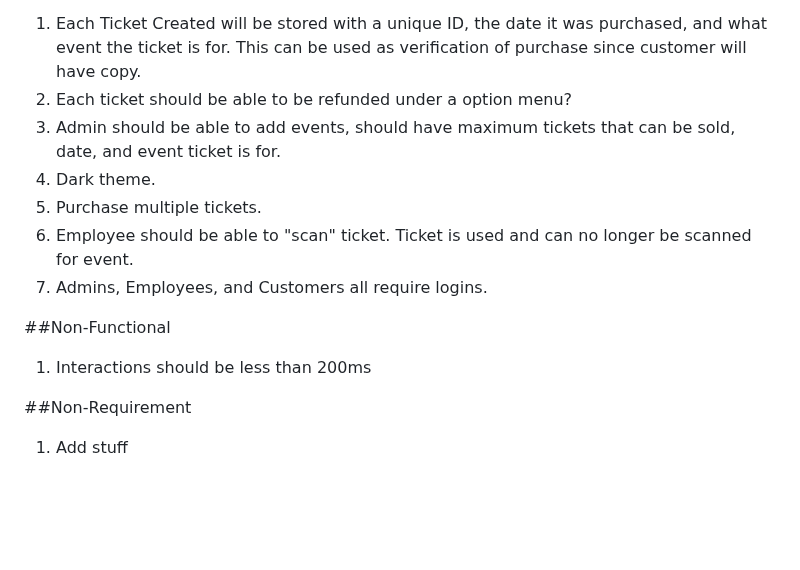
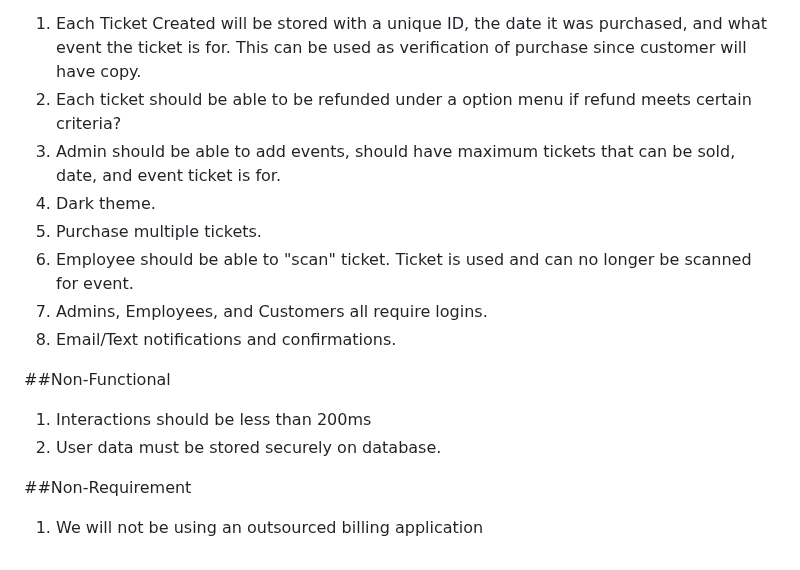
Before and after one commit to M-croHard/MacroHard, a Markdown page: README.md, the part around the change. GitHub-like rendering; blank space fills up the shorter version.

```diff
--- a/README.md
+++ b/README.md
@@ -87,15 +87,17 @@ add use case diagrams here
 ---
 ##Functional
 1. Each Ticket Created will be stored with a unique ID, the date it was purchased, and what event the ticket is for. This can be used as verification of purchase since customer will have copy.
-2. Each ticket should be able to be refunded under a option menu?
+2. Each ticket should be able to be refunded under a option menu if refund meets certain criteria?
 3. Admin should be able to add events, should have maximum tickets that can be sold, date, and event ticket is for.
 4. Dark theme.
 5. Purchase multiple tickets.
 6. Employee should be able to "scan" ticket. Ticket is used and can no longer be scanned for event.
 7. Admins, Employees, and Customers all require logins.
+8. Email/Text notifications and confirmations.
 
 ##Non-Functional
 1. Interactions should be less than 200ms
+2. User data must be stored securely on database.
 
 ##Non-Requirement
-1. Add stuff
+1. We will not be using an outsourced billing application
```
